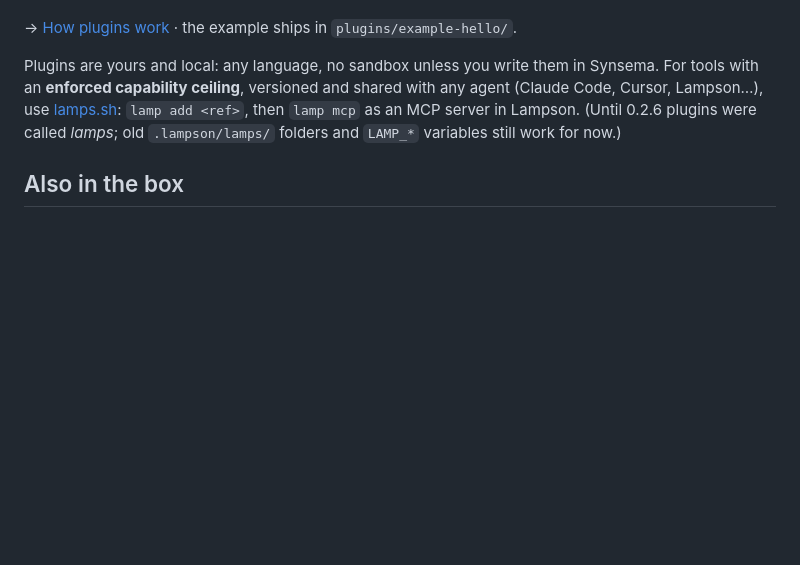
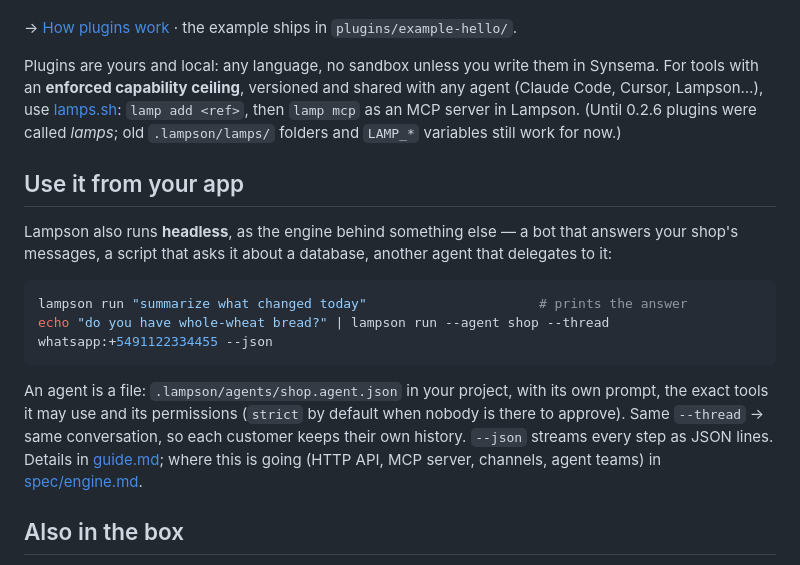
Before and after one commit to kitecosmic/lampson, a Markdown page: README.md, the part around the change. GitHub-like rendering; blank space fills up the shorter version.

````diff
--- a/README.md
+++ b/README.md
@@ -94,6 +94,22 @@ Plugins are yours and local: any language, no sandbox unless you write them in S
 [lamps.sh](https://lamps.sh): `lamp add <ref>`, then `lamp mcp` as an MCP server in Lampson. (Until 0.2.6
 plugins were called *lamps*; old `.lampson/lamps/` folders and `LAMP_*` variables still work for now.)
 
+## Use it from your app
+
+Lampson also runs **headless**, as the engine behind something else — a bot that answers your shop's
+messages, a script that asks it about a database, another agent that delegates to it:
+
+```sh
+lampson run "summarize what changed today"                      # prints the answer
+echo "do you have whole-wheat bread?" | lampson run --agent shop --thread whatsapp:+5491122334455 --json
+```
+
+An agent is a file: `.lampson/agents/shop.agent.json` in your project, with its own prompt, the exact tools it
+may use and its permissions (`strict` by default when nobody is there to approve). Same `--thread` → same
+conversation, so each customer keeps their own history. `--json` streams every step as JSON lines.
+Details in [guide.md](guide.md#headless-lampson-run); where this is going (HTTP API, MCP server, channels,
+agent teams) in [spec/engine.md](spec/engine.md).
+
 ## Also in the box
 
 Sub-agents that work in parallel · skills (`SKILL.md` procedures, anything on [skills.sh](https://skills.sh)
````
Also changed, not shown: guide.md (+42 -0 lines), spec/engine.md (added, +209 -0 lines).
